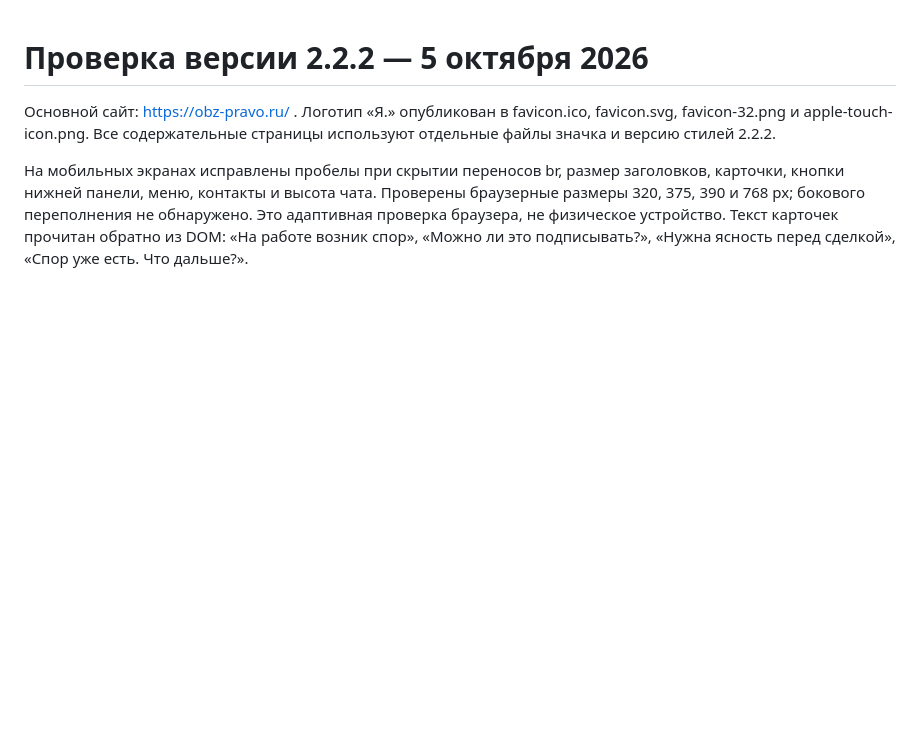
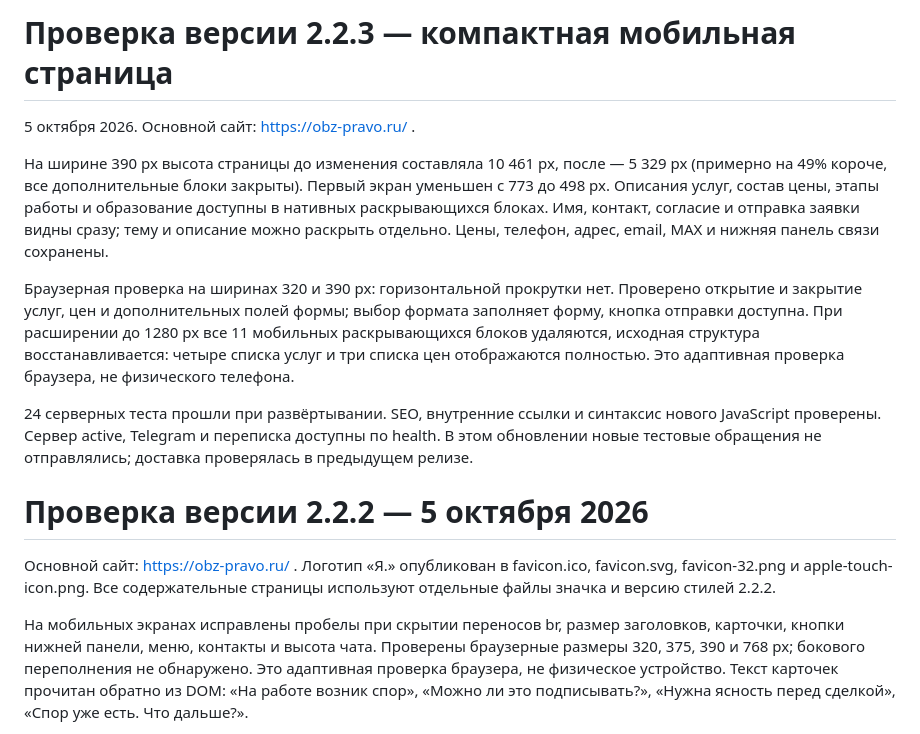
Before and after one commit to ahmedngng586n-lang/yakunina-legal, a Markdown page: VERIFICATION.md, the part around the change. GitHub-like rendering; blank space fills up the shorter version.

Commit message:
Record compact mobile verification and refresh Pages

```diff
--- a/VERIFICATION.md
+++ b/VERIFICATION.md
@@ -1,3 +1,13 @@
+# Проверка версии 2.2.3 — компактная мобильная страница
+
+5 октября 2026. Основной сайт: https://obz-pravo.ru/ .
+
+На ширине 390 px высота страницы до изменения составляла 10 461 px, после — 5 329 px (примерно на 49% короче, все дополнительные блоки закрыты). Первый экран уменьшен с 773 до 498 px. Описания услуг, состав цены, этапы работы и образование доступны в нативных раскрывающихся блоках. Имя, контакт, согласие и отправка заявки видны сразу; тему и описание можно раскрыть отдельно. Цены, телефон, адрес, email, MAX и нижняя панель связи сохранены.
+
+Браузерная проверка на ширинах 320 и 390 px: горизонтальной прокрутки нет. Проверено открытие и закрытие услуг, цен и дополнительных полей формы; выбор формата заполняет форму, кнопка отправки доступна. При расширении до 1280 px все 11 мобильных раскрывающихся блоков удаляются, исходная структура восстанавливается: четыре списка услуг и три списка цен отображаются полностью. Это адаптивная проверка браузера, не физического телефона.
+
+24 серверных теста прошли при развёртывании. SEO, внутренние ссылки и синтаксис нового JavaScript проверены. Сервер active, Telegram и переписка доступны по health. В этом обновлении новые тестовые обращения не отправлялись; доставка проверялась в предыдущем релизе.
+
 # Проверка версии 2.2.2 — 5 октября 2026
 
 Основной сайт: https://obz-pravo.ru/ . Логотип «Я.» опубликован в favicon.ico, favicon.svg, favicon-32.png и apple-touch-icon.png. Все содержательные страницы используют отдельные файлы значка и версию стилей 2.2.2.
```
